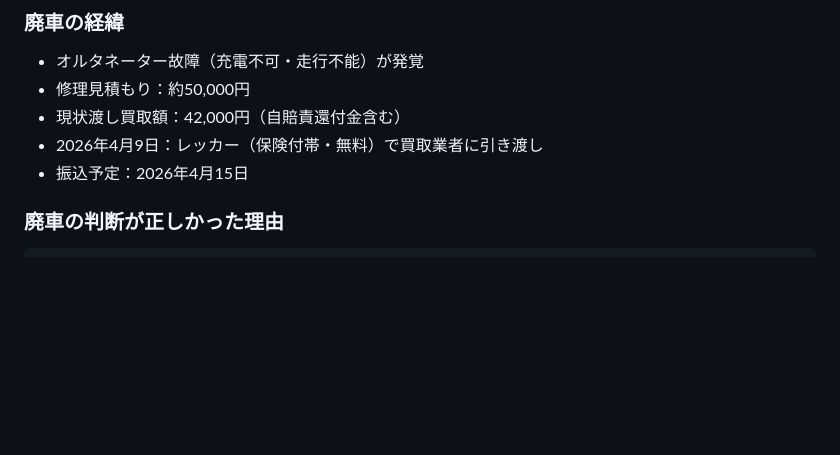
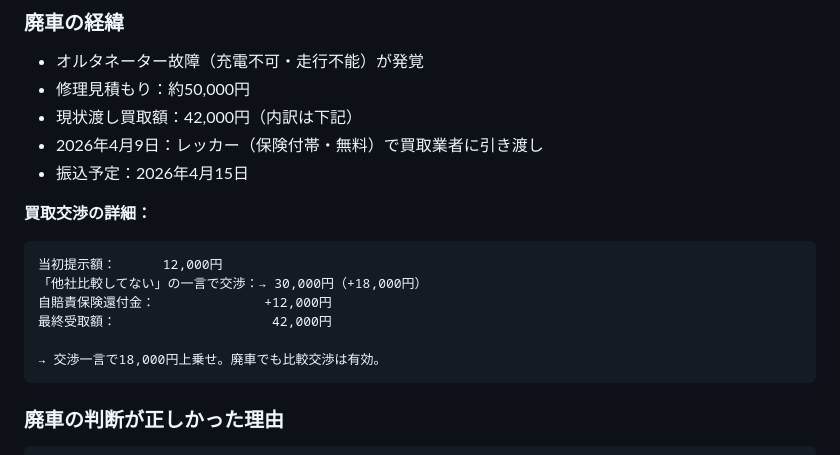
Before and after one commit to 00Akkiy/CloudeCode_AagentTools, a Markdown page: claude-code-multi/経理部/軽配送事業_損益分岐点分析.md, the part around the change. GitHub-like rendering; blank space fills up the shorter version.

Commit message:
経理部：廃車買取交渉の詳細を追記（2026-04-10）
12,000円→30,000円への交渉経緯と自賠責還付金の内訳を記録
「他社比較」の一言で18,000円上乗せに成功

https://claude.ai/code/session_011CMShNdoXF1562i4RTJUQq

````diff
--- a/claude-code-multi/経理部/軽配送事業_損益分岐点分析.md
+++ b/claude-code-multi/経理部/軽配送事業_損益分岐点分析.md
@@ -34,9 +34,19 @@
 ### 廃車の経緯
 - オルタネーター故障（充電不可・走行不能）が発覚
 - 修理見積もり：約50,000円
-- 現状渡し買取額：42,000円（自賠責還付金含む）
+- 現状渡し買取額：42,000円（内訳は下記）
 - 2026年4月9日：レッカー（保険付帯・無料）で買取業者に引き渡し
 - 振込予定：2026年4月15日
+
+**買取交渉の詳細：**
+```
+当初提示額：      12,000円
+「他社比較してない」の一言で交渉：→ 30,000円（+18,000円）
+自賠責保険還付金：              +12,000円
+最終受取額：                    42,000円
+
+→ 交渉一言で18,000円上乗せ。廃車でも比較交渉は有効。
+```
 
 ### 廃車の判断が正しかった理由
 ```
````
